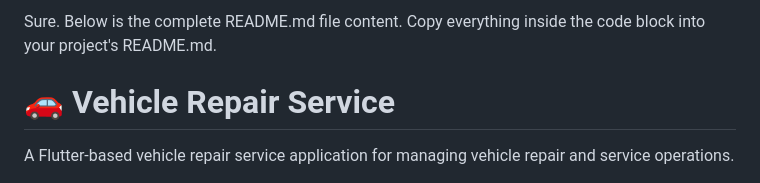
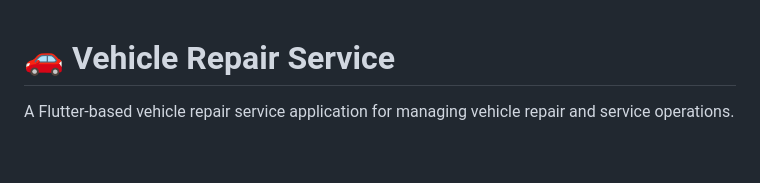
Before and after one commit to this-sunil/vehiclerepairservice, a Markdown page: README.md, the part around the change. Rendered like a GitHub page; blank space fills up the shorter version.

Commit message:
Update README to remove unnecessary text

```diff
--- a/README.md
+++ b/README.md
@@ -1,4 +1,4 @@
-Sure. Below is the complete README.md file content. Copy everything inside the code block into your project's README.md.
+
 
 # 🚗 Vehicle Repair Service
 
```
